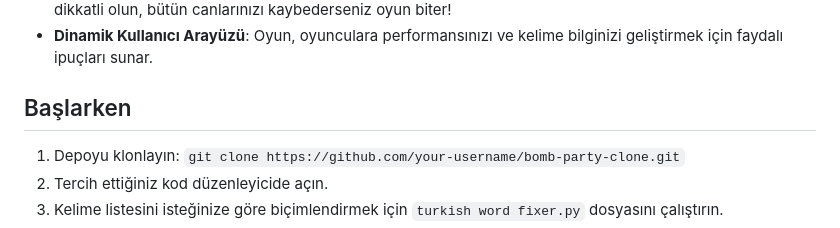
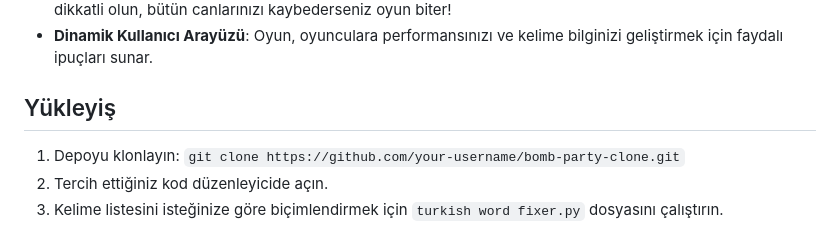
Before and after one commit to berkcan25/Turkish-Bomb-Party-Game, a Markdown page: Turkish README.md, the part around the change. Rendered like a GitHub page.

```diff
--- a/Turkish README.md
+++ b/Turkish README.md
@@ -14,7 +14,7 @@ Bu proje, kelime oyunu "Bomb Party"nin Türkçeye çevrilmiş versiyonu. Süre d
 - **Canlar**: Bilemediğiniz zaman oynamaya devam edin! Canla kaybettikten sonra devam etme hakkın olur. Canlar, tüm harfleri toplayarak geri alınabilir! Bir harfi kazanmak için o harfi tahmin ederken kullanın. Ama dikkatli olun, bütün canlarınızı kaybederseniz oyun biter!
 - **Dinamik Kullanıcı Arayüzü**: Oyun, oyunculara performansınızı ve kelime bilginizi geliştirmek için faydalı ipuçları sunar.
 
-## Başlarken
+## Yükleyiş
 1. Depoyu klonlayın: `git clone https://github.com/your-username/bomb-party-clone.git`
 2. Tercih ettiğiniz kod düzenleyicide açın.
 3. Kelime listesini isteğinize göre biçimlendirmek için `turkish word fixer.py` dosyasını çalıştırın.
```
